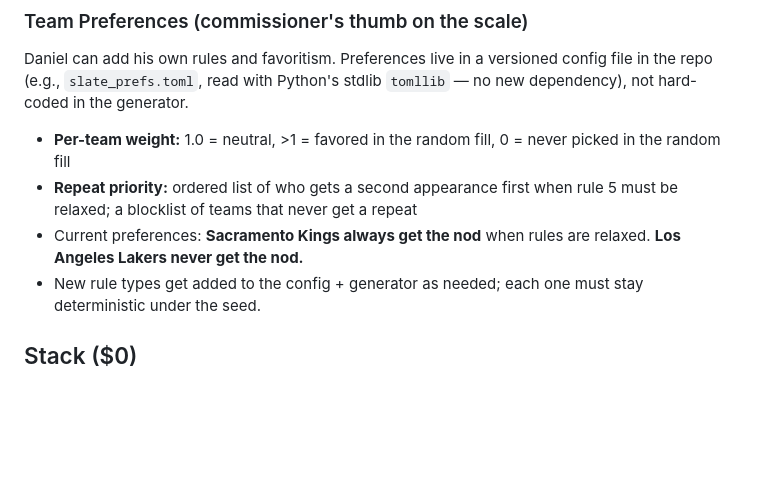
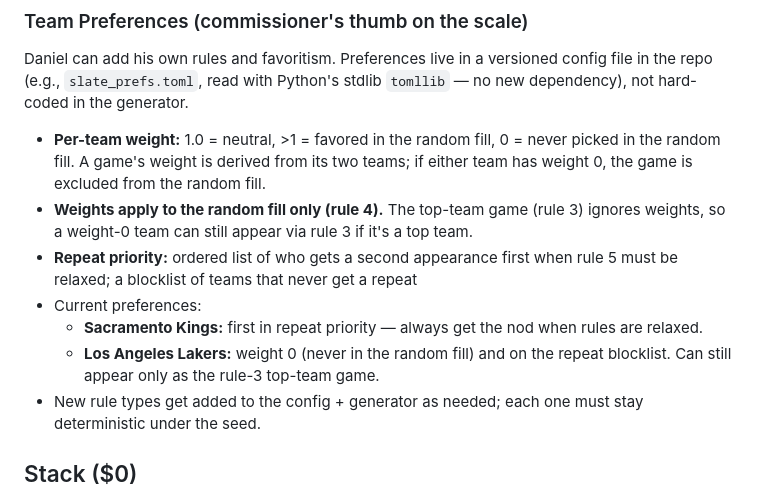
Before and after one commit to danigle/nba-pickem, a Markdown page: CLAUDE.md, the part around the change. Rendered like a GitHub page; blank space fills up the shorter version.

Commit message:
Spec: Lakers weight 0, excluded from random fill
Co-Authored-By: Claude Opus 5.5 <noreply@anthropic.com>
Claude-Session: https://claude.ai/code/session_01VdzpftMr6FxXPZ7m2cHAiF

```diff
--- a/CLAUDE.md
+++ b/CLAUDE.md
@@ -39,9 +39,12 @@ Preseason (starts Oct 3) is the test window only — preseason games never count
 
 ### Team Preferences (commissioner's thumb on the scale)
 Daniel can add his own rules and favoritism. Preferences live in a versioned config file in the repo (e.g., `slate_prefs.toml`, read with Python's stdlib `tomllib` — no new dependency), not hard-coded in the generator.
-- **Per-team weight:** 1.0 = neutral, >1 = favored in the random fill, 0 = never picked in the random fill
+- **Per-team weight:** 1.0 = neutral, >1 = favored in the random fill, 0 = never picked in the random fill. A game's weight is derived from its two teams; if either team has weight 0, the game is excluded from the random fill.
+- **Weights apply to the random fill only (rule 4).** The top-team game (rule 3) ignores weights, so a weight-0 team can still appear via rule 3 if it's a top team.
 - **Repeat priority:** ordered list of who gets a second appearance first when rule 5 must be relaxed; a blocklist of teams that never get a repeat
-- Current preferences: **Sacramento Kings always get the nod** when rules are relaxed. **Los Angeles Lakers never get the nod.**
+- Current preferences:
+  - **Sacramento Kings:** first in repeat priority — always get the nod when rules are relaxed.
+  - **Los Angeles Lakers:** weight 0 (never in the random fill) and on the repeat blocklist. Can still appear only as the rule-3 top-team game.
 - New rule types get added to the config + generator as needed; each one must stay deterministic under the seed.
 
 ## Stack ($0)
```
